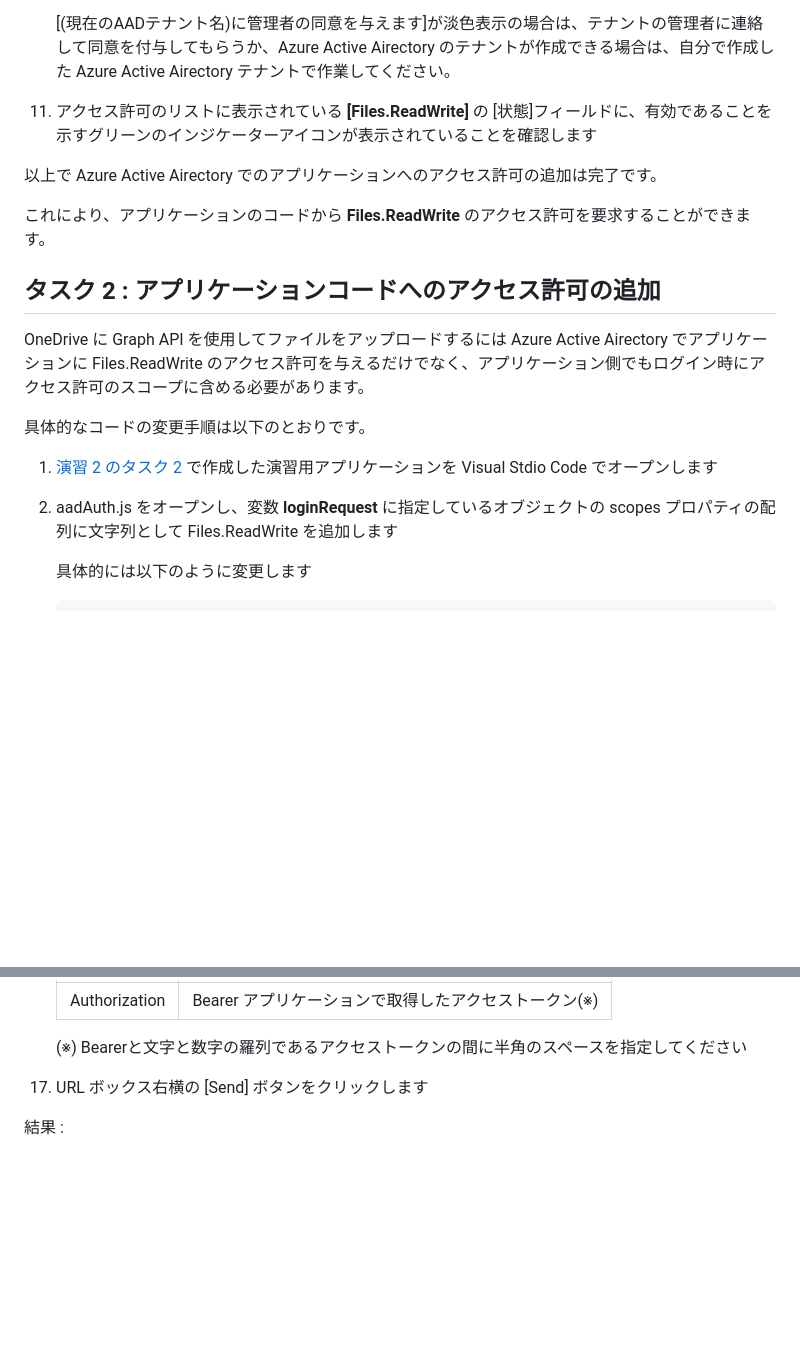
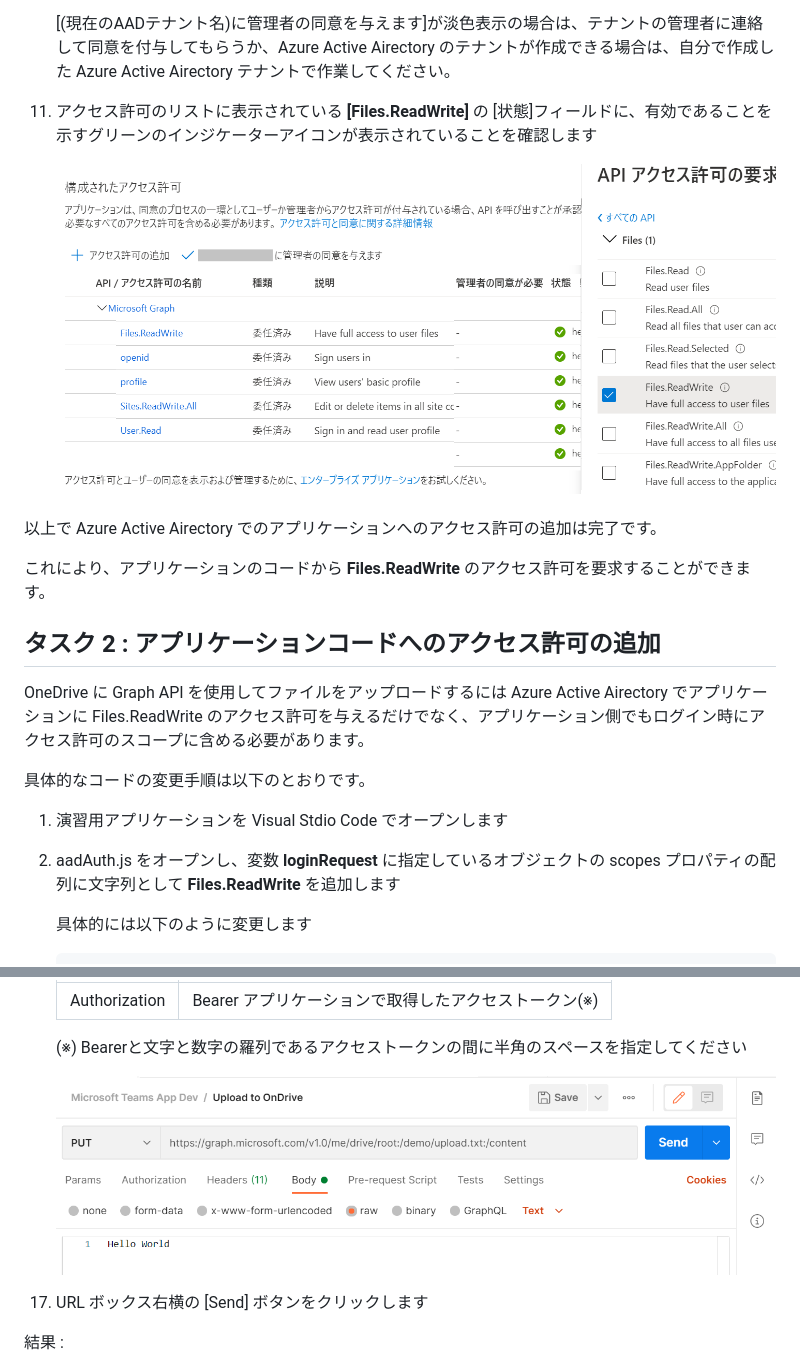
Before and after one commit to osamum/Firstway_to_MSTeamsGraphAPI, a Markdown page: Ex04.md, 2 parts joined by grey strips. Rendered like a GitHub page; pictures changed too: images/aad_FileReadWrite.png (added), images/postman_put_file.png (added); blank space fills up the shorter version.

```diff
--- a/Ex04.md
+++ b/Ex04.md
@@ -46,6 +45,8 @@ OneDrive にファイルをアップロードするには、該当する API を
 
 11. アクセス許可のリストに表示されている **\[Files.ReadWrite\]** の \[状態\]フィールドに、有効であることを示すグリーンのインジケーターアイコンが表示されていることを確認します
 
+    ![アクセス許可の追加](images/aad_FileReadWrite.png)
+
 以上で Azure Active Airectory でのアプリケーションへのアクセス許可の追加は完了です。
 
 これにより、アプリケーションのコードから **Files.ReadWrite** のアクセス許可を要求することができます。
@@ -57,9 +58,9 @@ OneDrive に Graph API を使用してファイルをアップロードするに
 
 具体的なコードの変更手順は以下のとおりです。
 
-1. [演習 2 のタスク 2](Ex02.md) で作成した演習用アプリケーションを Visual Stdio Code でオープンします
+1. 演習用アプリケーションを Visual Stdio Code でオープンします
 
-2. aadAuth.js をオープンし、変数 **loginRequest** に指定しているオブジェクトの scopes プロパティの配列に文字列として Files.ReadWrite を追加します
+2. aadAuth.js をオープンし、変数 **loginRequest** に指定しているオブジェクトの scopes プロパティの配列に文字列として **Files.ReadWrite** を追加します
 
     具体的には以下のように変更します
 
@@ -142,6 +143,8 @@ OneDrive に Graph API を使用してファイルをアップロードするに
     |Authorization|Bearer アプリケーションで取得したアクセストークン(※)|
 
     (※) Bearerと文字と数字の羅列であるアクセストークンの間に半角のスペースを指定してください
+
+    ![Postmanでのファイルアップロード](images/postman_put_file.png)
 
 17. URL ボックス右横の \[Send\] ボタンをクリックします
 
```
Also changed, not shown: other parts of Ex04.md (+7 -8 lines).
